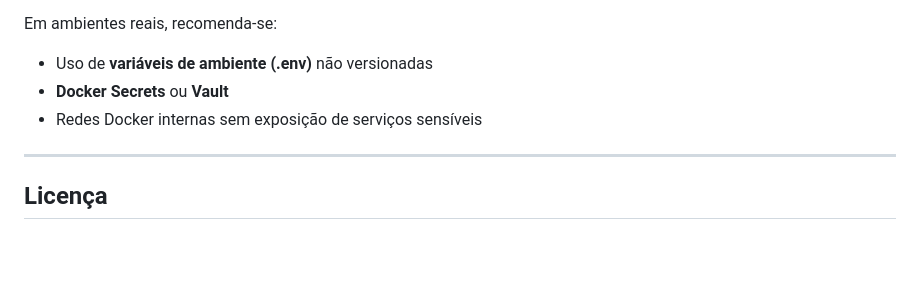
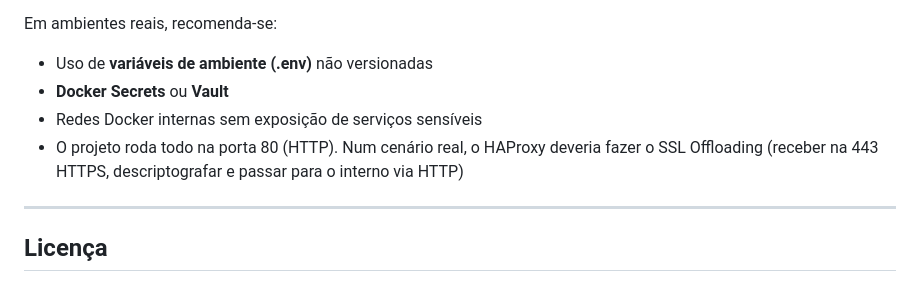
Before and after one commit to rnd-s/Balanceamento-de-Carga-, a Markdown page: README.md, the part around the change. Drawn GitHub-style; blank space fills up the shorter version.

Commit message:
Atualizacao do Reamed

```diff
--- a/README.md
+++ b/README.md
@@ -289,6 +289,7 @@ Em ambientes reais, recomenda-se:
 - Uso de **variáveis de ambiente (.env)** não versionadas
 - **Docker Secrets** ou **Vault**
 - Redes Docker internas sem exposição de serviços sensíveis
+- O projeto roda todo na porta 80 (HTTP). Num cenário real, o HAProxy deveria fazer o SSL Offloading (receber na 443 HTTPS, descriptografar e passar para o interno via HTTP)
 
 ---
 
```
